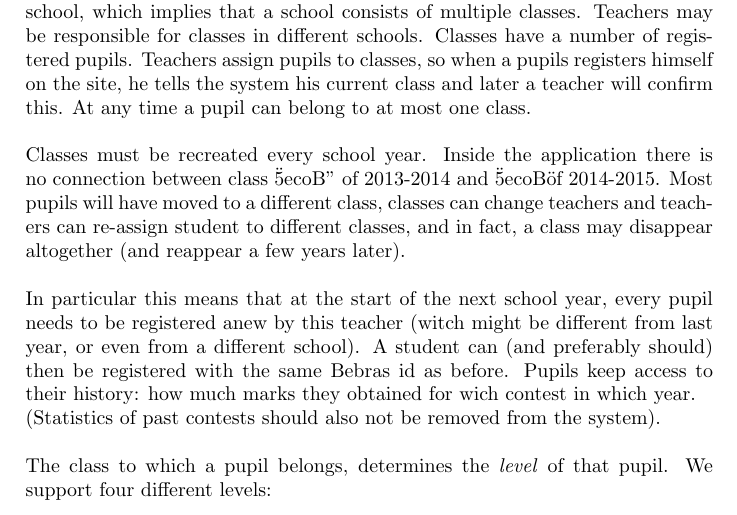
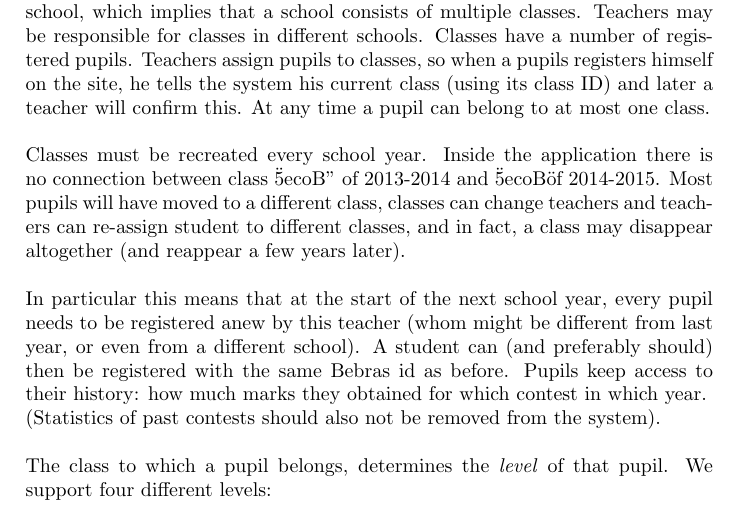
Before and after one commit to SanderDemeester/avank-bebras, a LaTeX document (design/srs/part_3.tex): part of the page, cut so that both start at the same text. Compiled offline with pdfLaTeX.

Commit message:
Fixed some spelling in part_3

```diff
--- a/design/srs/part_3.tex
+++ b/design/srs/part_3.tex
@@ -7,11 +7,11 @@
 \setlength{\parindent}{0cm}
 \title{Deel 3 SRS}
 \begin{document}
-A teacher is responsible for a number of \emph{classes}. A class belongs to a \emph{single} school, which implies that a school consists of multiple classes. Teachers may be responsible for classes in different schools. Classes have a number of registered pupils. Teachers assign pupils to classes, so when a pupils registers himself on the site, he tells the system his current class and later a teacher will confirm this. At any time a pupil can belong to at most one class. \\
+A teacher is responsible for a number of \emph{classes}. A class belongs to a \emph{single} school, which implies that a school consists of multiple classes. Teachers may be responsible for classes in different schools. Classes have a number of registered pupils. Teachers assign pupils to classes, so when a pupils registers himself on the site, he tells the system his current class (using its class ID) and later a teacher will confirm this. At any time a pupil can belong to at most one class. \\
 \\
 Classes must be recreated every school year. Inside the application there is no connection between class \"5ecoB" of 2013-2014 and \"5ecoB\" of 2014-2015. Most pupils will have moved to a different class, classes can change teachers and teachers can re-assign student to different classes, and in fact, a class may disappear altogether (and reappear a few years later).\\
 \\
-In particular this means that at the start of the next school year, every pupil needs to be registered anew by this teacher (witch might be different from last year, or even from a different school). A student can (and preferably should) then be registered with the same Bebras id as before. Pupils keep access to their history: how much marks they obtained for wich contest in which year. \\
+In particular this means that at the start of the next school year, every pupil needs to be registered anew by this teacher (whom might be different from last year, or even from a different school). A student can (and preferably should) then be registered with the same Bebras id as before. Pupils keep access to their history: how much marks they obtained for which contest in which year. \\
 (Statistics of past contests should also not be removed from the system).\\
 \\
 The class to which a pupil belongs, determines the \emph{level} of that pupil. We support four different levels:
```
